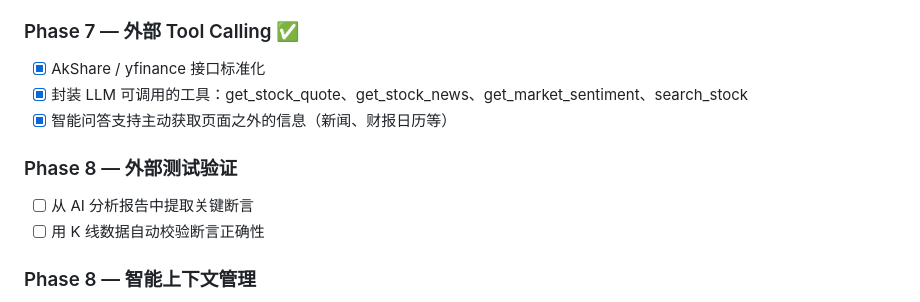
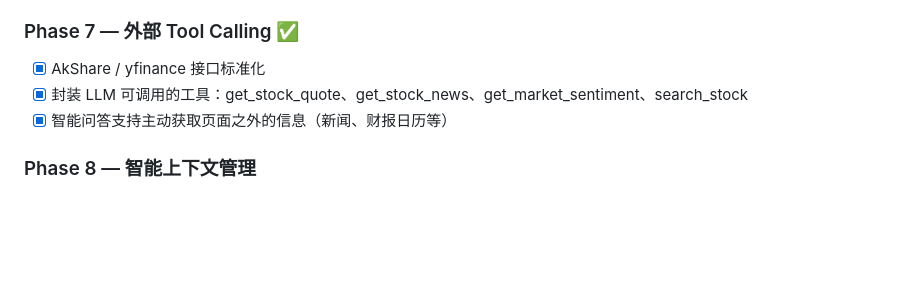
Before and after one commit to rainj2013/ward-agent, a Markdown page: README.md, the part around the change. GitHub-like rendering; blank space fills up the shorter version.

Commit message:
docs: 删除重复的 Phase 8 - 外部测试验证章节
Co-Authored-By: Claude Opus 4.7 <noreply@anthropic.com>

```diff
--- a/README.md
+++ b/README.md
@@ -234,9 +234,6 @@ ward-agent/
 - [x] 封装 LLM 可调用的工具：get_stock_quote、get_stock_news、get_market_sentiment、search_stock
 - [x] 智能问答支持主动获取页面之外的信息（新闻、财报日历等）
 
-### Phase 8 — 外部测试验证
-- [ ] 从 AI 分析报告中提取关键断言
-- [ ] 用 K 线数据自动校验断言正确性
 ### Phase 8 — 智能上下文管理
 - [x] 基于 tiktoken token 计数器的消息历史压缩
 - [x] Token 超限后自动摘要：保留用户意图，压缩 Agent 执行过程
```
